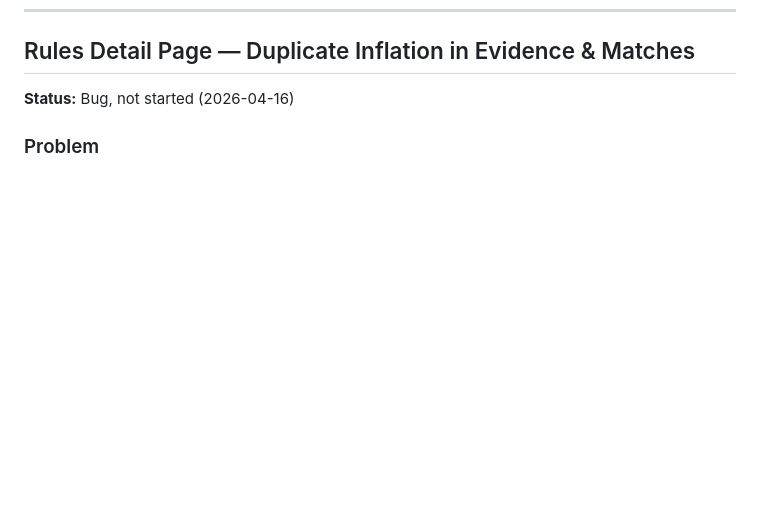
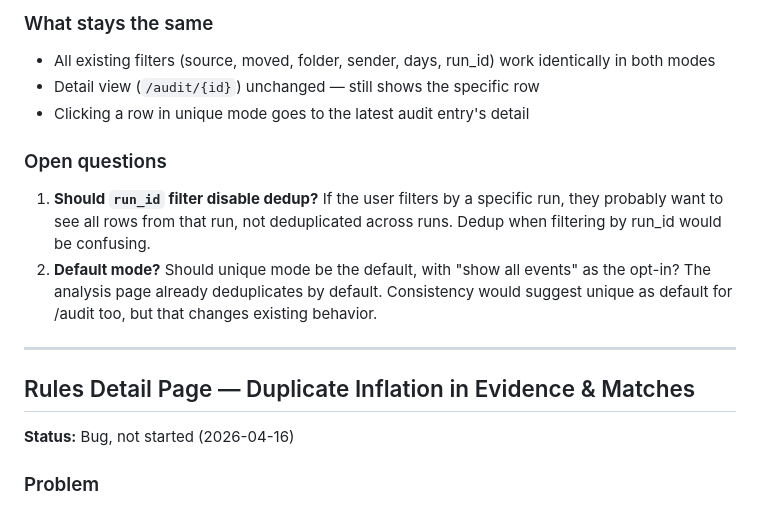
Before and after one commit to wleggette/mailsort, a Markdown page: docs/dev/design-ideas.md, the part around one of its changes. GitHub-like rendering; blank space fills up the shorter version.

```diff
--- a/docs/dev/design-ideas.md
+++ b/docs/dev/design-ideas.md
@@ -522,3 +600,23 @@ Moved to `decisions.md` §2026-04-27. See commit `7af0ad4`.
+### What stays the same
+
+- All existing filters (source, moved, folder, sender, days, run_id)
+  work identically in both modes
+- Detail view (`/audit/{id}`) unchanged — still shows the specific row
+- Clicking a row in unique mode goes to the latest audit entry's detail
+
+### Open questions
+
+1. **Should `run_id` filter disable dedup?** If the user filters by a
+   specific run, they probably want to see all rows from that run, not
+   deduplicated across runs. Dedup when filtering by run_id would be
+   confusing.
+2. **Default mode?** Should unique mode be the default, with "show all
+   events" as the opt-in? The analysis page already deduplicates by
+   default. Consistency would suggest unique as default for /audit too,
+   but that changes existing behavior.
+
+---
+
 ## Rules Detail Page — Duplicate Inflation in Evidence & Matches
 
 **Status:** Bug, not started (2026-04-16)
```
Also changed, not shown: other parts of docs/dev/design-ideas.md (+78 -0 lines).
